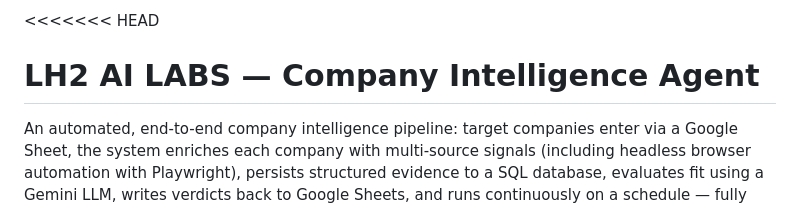
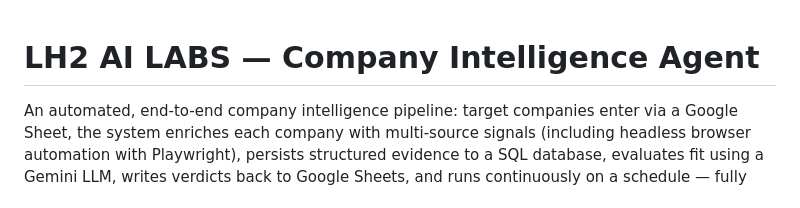
Before and after one commit to Mukul7Raj/intelligence-agent-, a Markdown page: README.md, the part around the change. Drawn GitHub-style.

```diff
--- a/README.md
+++ b/README.md
@@ -1,4 +1,3 @@
-<<<<<<< HEAD
 # LH2 AI LABS — Company Intelligence Agent
 
 An automated, end-to-end company intelligence pipeline: target companies enter via a Google Sheet, the system enriches each company with multi-source signals (including headless browser automation with Playwright), persists structured evidence to a SQL database, evaluates fit using a Gemini LLM, writes verdicts back to Google Sheets, and runs continuously on a schedule — fully containerized, deployed, and wired to GitHub Actions.
```
